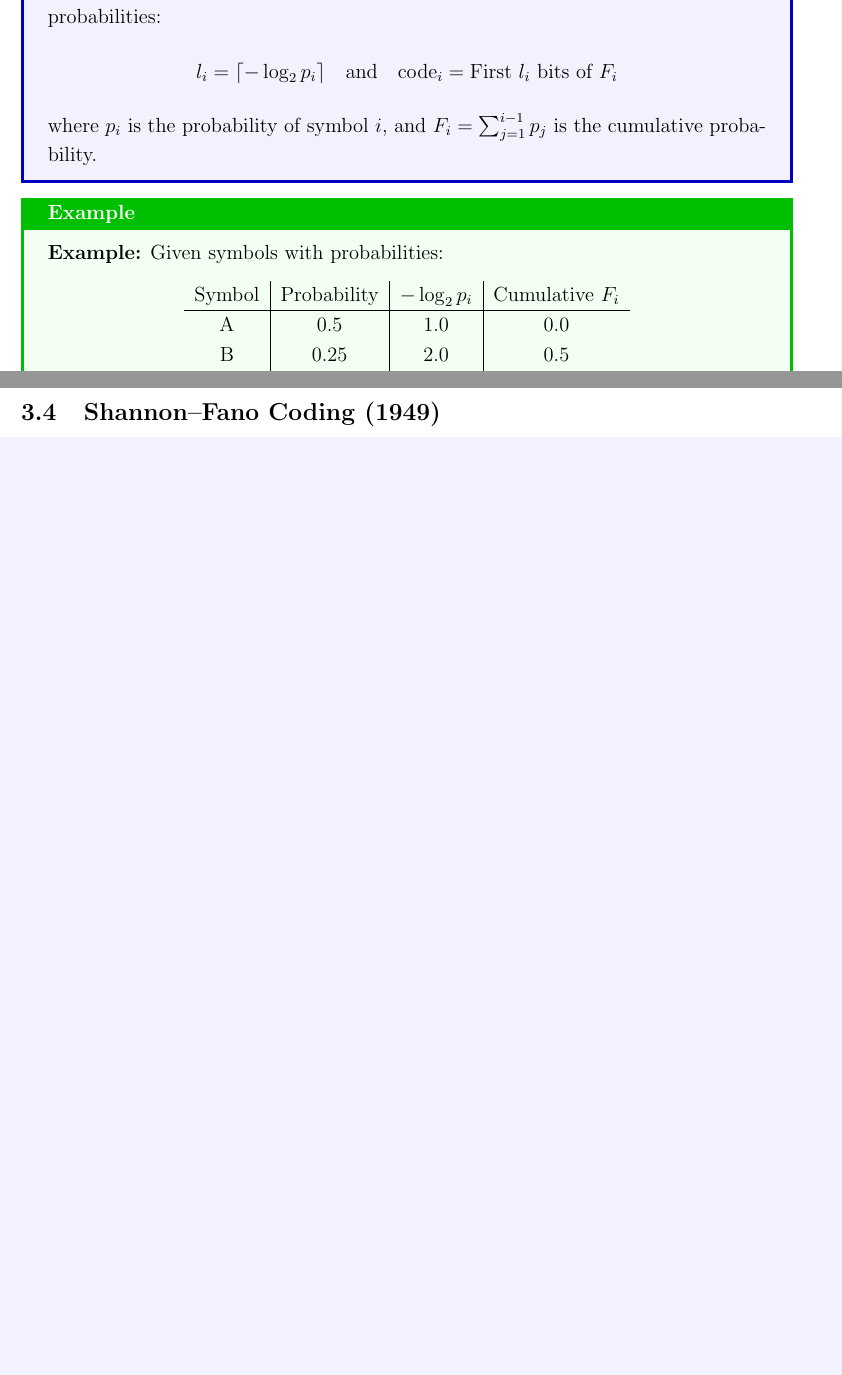
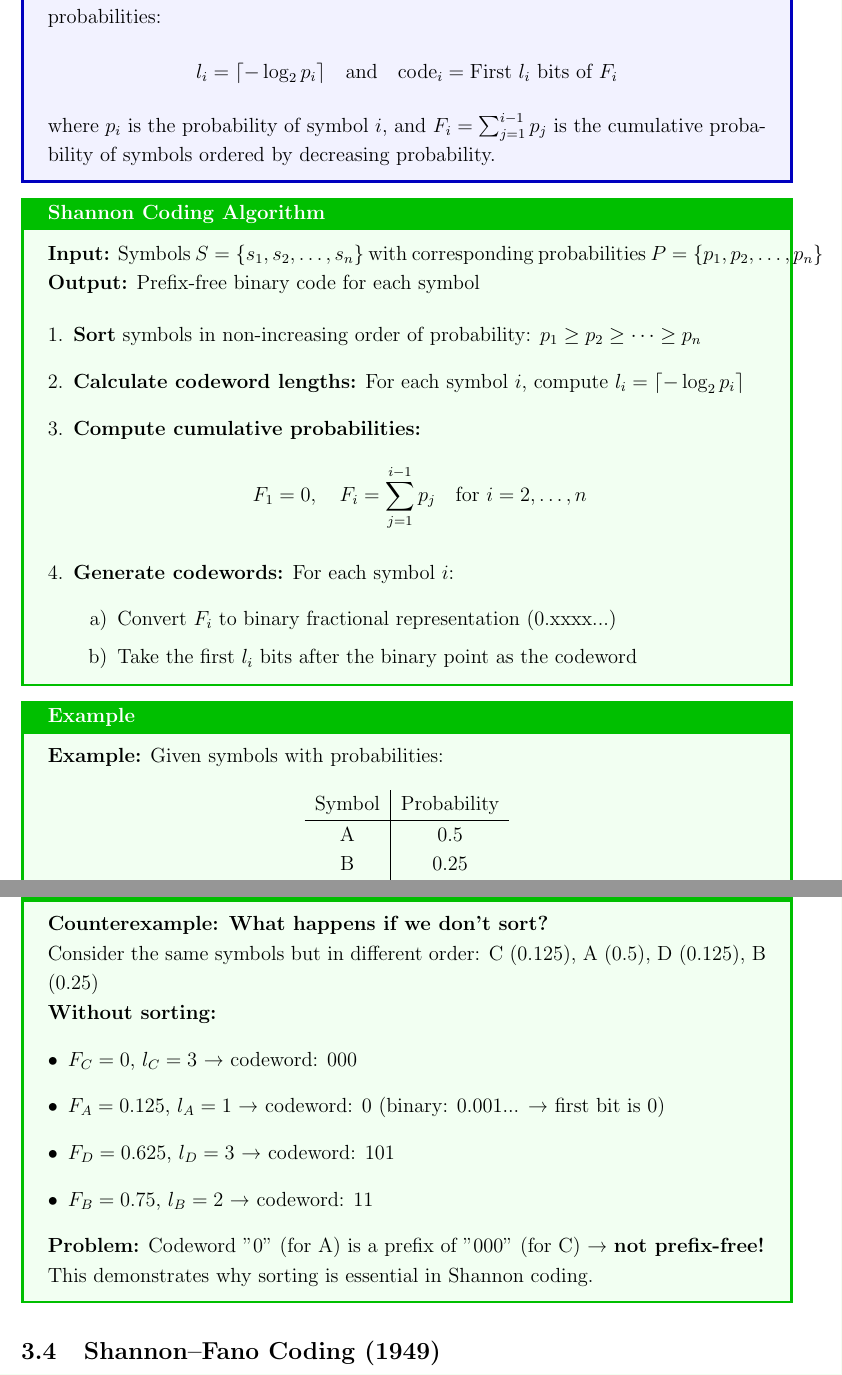
Before and after one commit to faisal-aslam/Lecture_Notes, a LaTeX document (data_compression/data_compression.tex, which reads data_compression/entropy_coding.tex): two parts of pages 35 and 37 of 100 before the commit and two parts of pages 35 and 38 of 101 after it, joined at a grey line, cut so that both start at the same text, the shorter picture padded with empty space. Compiled offline with pdfLaTeX.

Commit message:
updated lecture 3.

```diff
--- a/data_compression/entropy_coding.tex
+++ b/data_compression/entropy_coding.tex
@@ -131,16 +131,48 @@
 \[
 l_i = \lceil -\log_2 p_i \rceil \quad \text{and} \quad \text{code}_i = \text{First } l_i \text{ bits of } F_i
 \]
-where \( p_i \) is the probability of symbol \( i \), and \( F_i = \sum_{j=1}^{i-1} p_j \) is the cumulative probability.
+where \( p_i \) is the probability of symbol \( i \), and \( F_i = \sum_{j=1}^{i-1} p_j \) is the cumulative probability of symbols ordered by decreasing probability.
 \end{definitionbox}
+
+% Create a custom algorithm box without using tcolorbox's title feature
+\noindent
+\begin{tcolorbox}[
+    colback=green!5!white,
+    colframe=green!75!black,
+    fonttitle=\bfseries,
+    title=\textbf{Shannon Coding Algorithm},
+    sharp corners,
+    breakable,
+    enhanced,
+    before upper={\parindent0pt},
+    parbox=false
+]
+\textbf{Input:} Symbols \( S = \{s_1, s_2, \dots, s_n\} \) with corresponding probabilities \( P = \{p_1, p_2, \dots, p_n\} \)
+
+\textbf{Output:} Prefix-free binary code for each symbol
+
+\begin{enumerate}[leftmargin=*]
+    \item \textbf{Sort} symbols in non-increasing order of probability: \( p_1 \geq p_2 \geq \cdots \geq p_n \)
+    \item \textbf{Calculate codeword lengths:} For each symbol \( i \), compute \( l_i = \lceil -\log_2 p_i \rceil \)
+    \item \textbf{Compute cumulative probabilities:}
+    \[
+    F_1 = 0, \quad F_i = \sum_{j=1}^{i-1} p_j \quad \text{for } i = 2, \dots, n
+    \]
+    \item \textbf{Generate codewords:} For each symbol \( i \):
+    \begin{enumerate}[label=\alph*)]
+        \item Convert \( F_i \) to binary fractional representation (0.xxxx...)
+        \item Take the first \( l_i \) bits after the binary point as the codeword
+    \end{enumerate}
+\end{enumerate}
+\end{tcolorbox}
 
 \begin{examplebox}
 \textbf{Example:} Given symbols with probabilities:
+
 \begin{center}
-\begin{tabular}{c|c|c|c}
-Symbol & Probability & $-\log_2 p_i$ & Cumulative $F_i$ \\
+\begin{tabular}{c|c}
+Symbol & Probability \\
 \hline
-A & 0.5 & 1.0 & 0.0 \\
-B & 0.25 & 2.0 & 0.5 \\
-C & 0.125 & 3.0 & 0.75 \\
-D & 0.125 & 3.0 & 0.875 \\
+A & 0.5 \\
+B & 0.25 \\
+C & 0.125 \\
@@ -224,3 +293,20 @@ When we write $F_i$ in binary (e.g., $0.5 = 0.1_2$, $0.75 = 0.11_2$), we're esse
+\begin{examplebox}
+\textbf{Counterexample: What happens if we don't sort?}
+
+Consider the same symbols but in different order: C (0.125), A (0.5), D (0.125), B (0.25)
+
+\textbf{Without sorting:}
+\begin{itemize}[leftmargin=*]
+    \item $F_C = 0$, $l_C = 3$ \textrightarrow{} codeword: 000
+    \item $F_A = 0.125$, $l_A = 1$ \textrightarrow{} codeword: 0 (binary: 0.001... \textrightarrow{} first bit is 0)
+    \item $F_D = 0.625$, $l_D = 3$ \textrightarrow{} codeword: 101
+    \item $F_B = 0.75$, $l_B = 2$ \textrightarrow{} codeword: 11
+\end{itemize}
+
+\textbf{Problem:} Codeword "0" (for A) is a prefix of "000" (for C) \textrightarrow{} \textbf{not prefix-free!}
+
+This demonstrates why sorting is essential in Shannon coding.
+\end{examplebox}
 
 % here ....
 
```
Also changed, not shown: data_compression/data_compression.pdf, data_compression/entropy_coding.tex (67 more changed lines).
